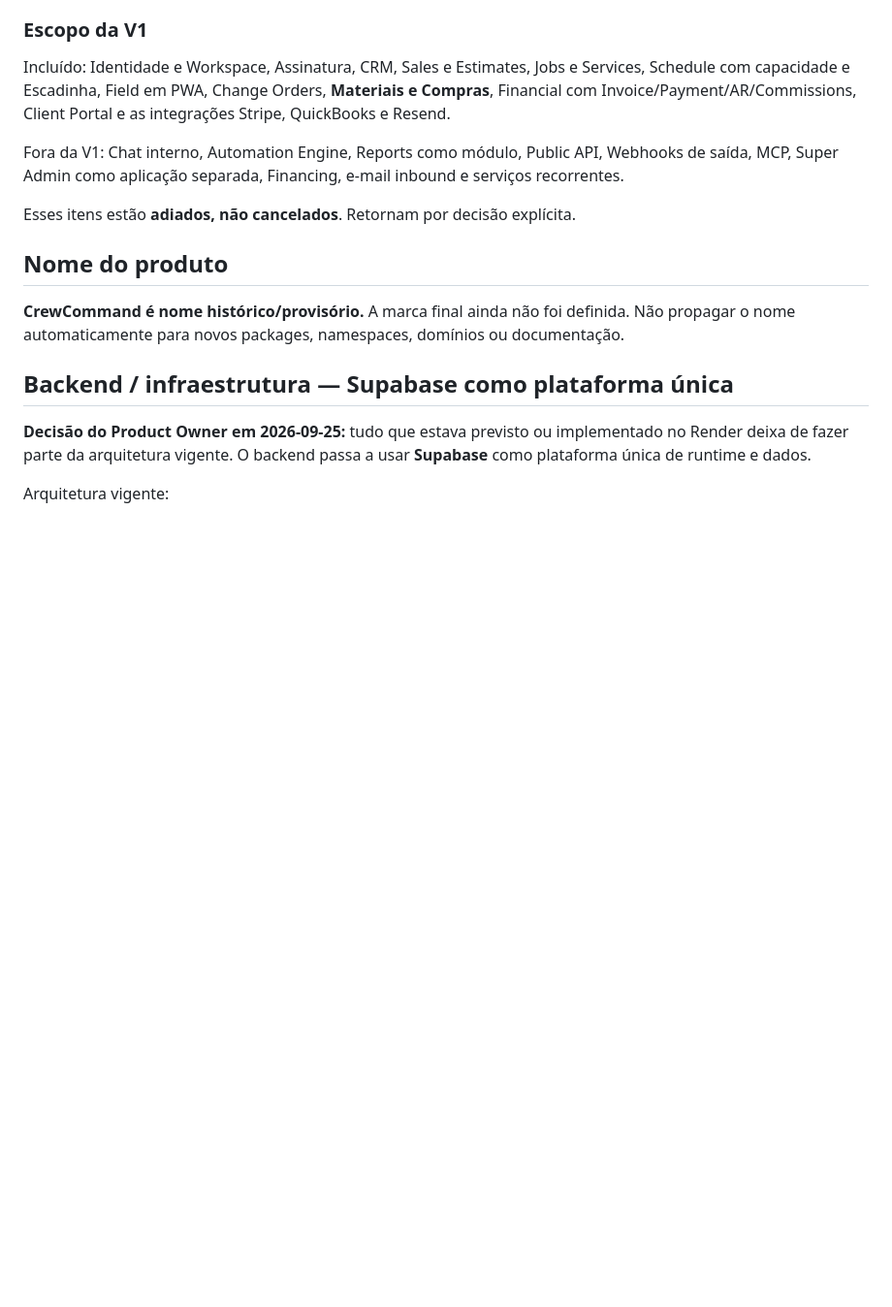
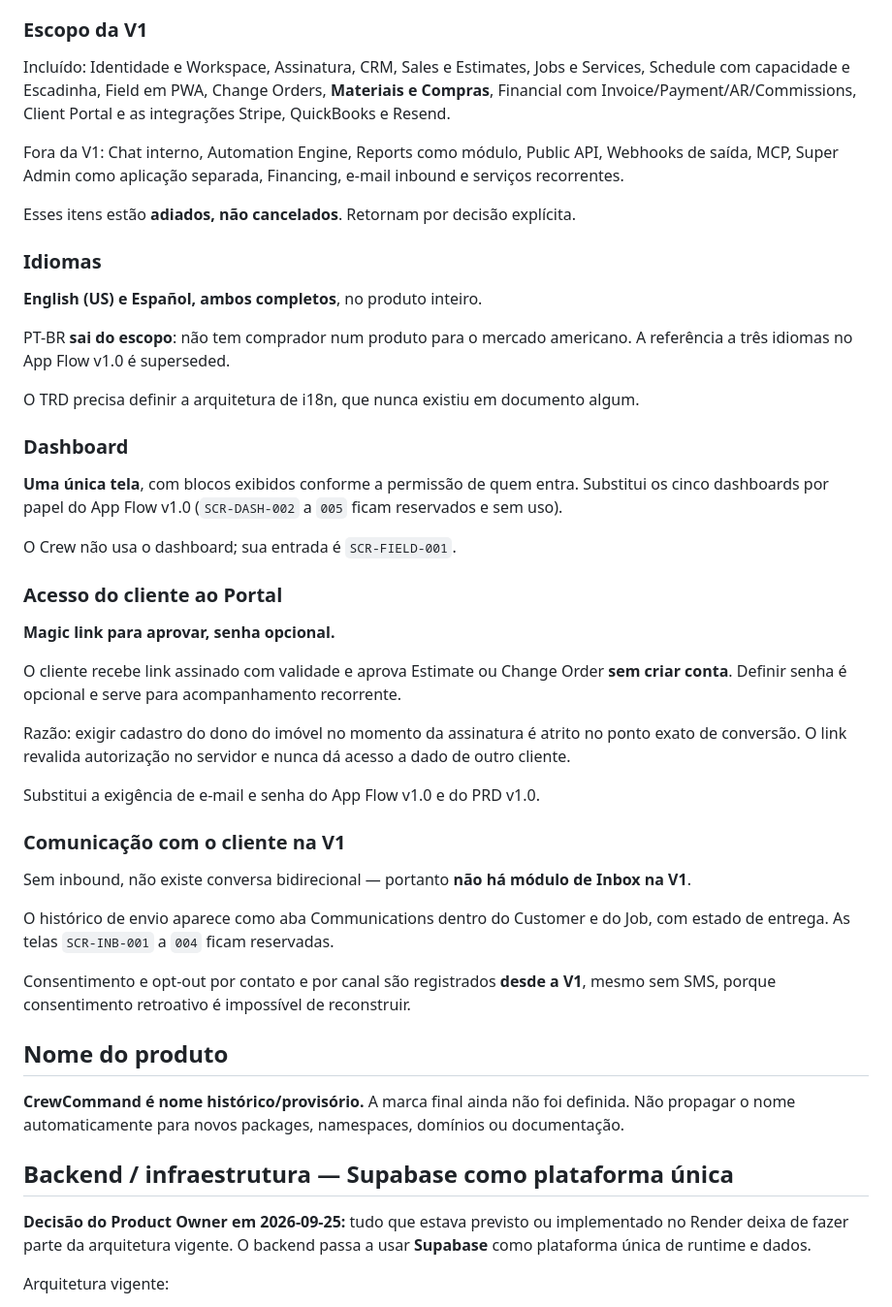
Before and after one commit to Wyllams/SaaS, a Markdown page: docs/source-of-truth/CURRENT-DECISIONS.md, the part around the change. Shown at 97% size. GitHub-like rendering; blank space fills up the shorter version.

```diff
--- a/docs/source-of-truth/CURRENT-DECISIONS.md
+++ b/docs/source-of-truth/CURRENT-DECISIONS.md
@@ -69,6 +69,46 @@ recorrentes.
 
 Esses itens estão **adiados, não cancelados**. Retornam por decisão explícita.
 
+### Idiomas
+
+**English (US) e Español, ambos completos**, no produto inteiro.
+
+PT-BR **sai do escopo**: não tem comprador num produto para o mercado americano. A
+referência a três idiomas no App Flow v1.0 é superseded.
+
+O TRD precisa definir a arquitetura de i18n, que nunca existiu em documento algum.
+
+### Dashboard
+
+**Uma única tela**, com blocos exibidos conforme a permissão de quem entra. Substitui os
+cinco dashboards por papel do App Flow v1.0 (`SCR-DASH-002` a `005` ficam reservados e
+sem uso).
+
+O Crew não usa o dashboard; sua entrada é `SCR-FIELD-001`.
+
+### Acesso do cliente ao Portal
+
+**Magic link para aprovar, senha opcional.**
+
+O cliente recebe link assinado com validade e aprova Estimate ou Change Order **sem criar
+conta**. Definir senha é opcional e serve para acompanhamento recorrente.
+
+Razão: exigir cadastro do dono do imóvel no momento da assinatura é atrito no ponto exato
+de conversão. O link revalida autorização no servidor e nunca dá acesso a dado de outro
+cliente.
+
+Substitui a exigência de e-mail e senha do App Flow v1.0 e do PRD v1.0.
+
+### Comunicação com o cliente na V1
+
+Sem inbound, não existe conversa bidirecional — portanto **não há módulo de Inbox na V1**.
+
+O histórico de envio aparece como aba Communications dentro do Customer e do Job, com
+estado de entrega. As telas `SCR-INB-001` a `004` ficam reservadas.
+
+Consentimento e opt-out por contato e por canal são registrados **desde a V1**, mesmo sem
+SMS, porque consentimento retroativo é impossível de reconstruir.
+
 ## Nome do produto
 
 **CrewCommand é nome histórico/provisório.** A marca final ainda não foi definida. Não propagar o nome automaticamente para novos packages, namespaces, domínios ou documentação.
```
Also changed, not shown: 1 other file.
